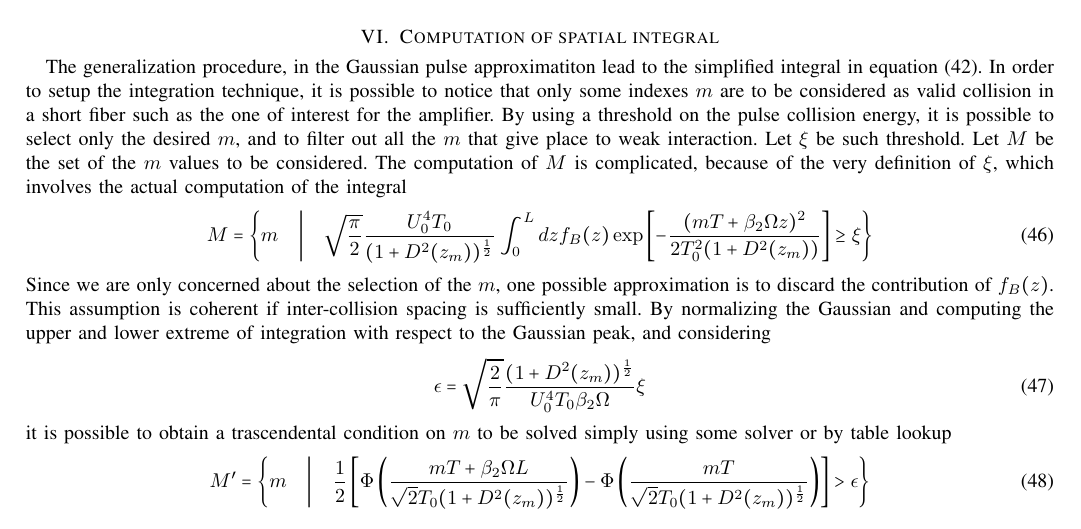
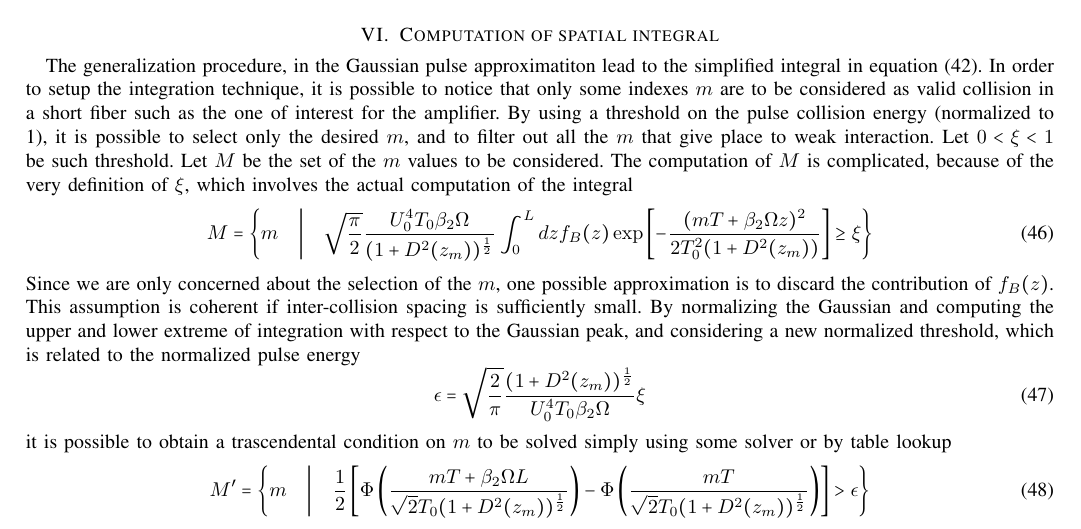
Before and after one commit to lorenzifrancesco/nlin, a LaTeX paper (sommario.tex): part of page 6 of 7, cut so that both start at the same text. Compiled offline with pdfLaTeX.

Commit message:
Bifurcation between thesis and report

```diff
--- a/sommario.tex
+++ b/sommario.tex
@@ -442,12 +442,13 @@ Recall the normalization condition for the pulse energy in (\ref{eq:normie}): th
 The procedure in equations (\ref{pa-first} - \ref{pa-last}) assumes that borders effects and non-perfect amplification profiles are neglected, which in Raman amplifiers are not reasonable assumptions. Nonetheless the expression in \ref{pa-last} is interesting in which it sheds some light into the approximation \cite[eq. 10]{Dar_2013}. In fact, Gaussian pulses have Gaussian spectrum, and the approximation works because of this property.
 
 \section{Computation of spatial integral}
-The generalization procedure, in the Gaussian pulse approximatiton lead to the simplified integral in equation (\ref{THE_INTEGRAL}). In order to setup the integration technique, it is possible to notice that only some indexes $m$ are to be considered as valid collision in a short fiber such as the one of interest for the amplifier. By using a threshold on the pulse collision energy, it is possible to select only the desired $m$, and to filter out all the $m$ that give place to weak interaction. Let $\xi$ be such threshold. Let $M$ be the set of the $m$ values to be considered. The computation of $M$ is complicated, because of the very definition of $\xi$, which involves the actual computation of the integral
+The generalization procedure, in the Gaussian pulse approximatiton lead to the simplified integral in equation (\ref{THE_INTEGRAL}). In order to setup the integration technique, it is possible to notice that only some indexes $m$ are to be considered as valid collision in a short fiber such as the one of interest for the amplifier. By using a threshold on the pulse collision energy (normalized to 1), it is possible to select only the desired $m$, and to filter out all the $m$ that give place to weak interaction. Let $0<\xi<1$ be such threshold. Let $M$ be the set of the $m$ values to be considered. The computation of $M$ is complicated, because of the very definition of $\xi$, which involves the actual computation of the integral
 \begin{equation}
-	M = \bigg\{ m \quad \bigg| \quad \sqrt{\dfrac{\pi}{2}}\dfrac{U_0^4 T_0}{(1+D^2(z_m))^{\frac{1}{2}}} \int_{0}^{L} dz f_B(z) \exp\left[-\dfrac{(mT+\beta_2\Omega z)^2}{2T_0^2(1+D^2(z_m))} \right] \geq \xi \bigg\}
+	M = \bigg\{ m \quad \bigg| \quad \sqrt{\dfrac{\pi}{2}}\dfrac{U_0^4 T_0 \beta_2 \Omega}{(1+D^2(z_m))^{\frac{1}{2}}} \int_{0}^{L} dz f_B(z) \exp\left[-\dfrac{(mT+\beta_2\Omega z)^2}{2T_0^2(1+D^2(z_m))} \right] \geq \xi \bigg\}
 \end{equation}
-Since we are only concerned about the selection of the $m$, one possible approximation is to discard the contribution of $f_B(z)$. This assumption is coherent if inter-collision spacing is sufficiently small.
-By normalizing the Gaussian and computing the upper and lower extreme of integration with respect to the Gaussian peak, and considering
+Since we are only concerned about the selection of the $m$, one possible approximation is to discard the contribution of $f_B(z)$.
+This assumption is coherent if inter-collision spacing is sufficiently small.
+By normalizing the Gaussian and computing the upper and lower extreme of integration with respect to the Gaussian peak, and considering a new normalized threshold, which is related to the normalized pulse energy
 \begin{equation}
 	\epsilon = \sqrt{\dfrac{2}{\pi}} \dfrac{(1+D^2(z_m))^\frac{1}{2}}{U_0^4 T_0 \beta_2 \Omega} \xi
 \end{equation}
```
Also changed, not shown: sommario.pdf.
